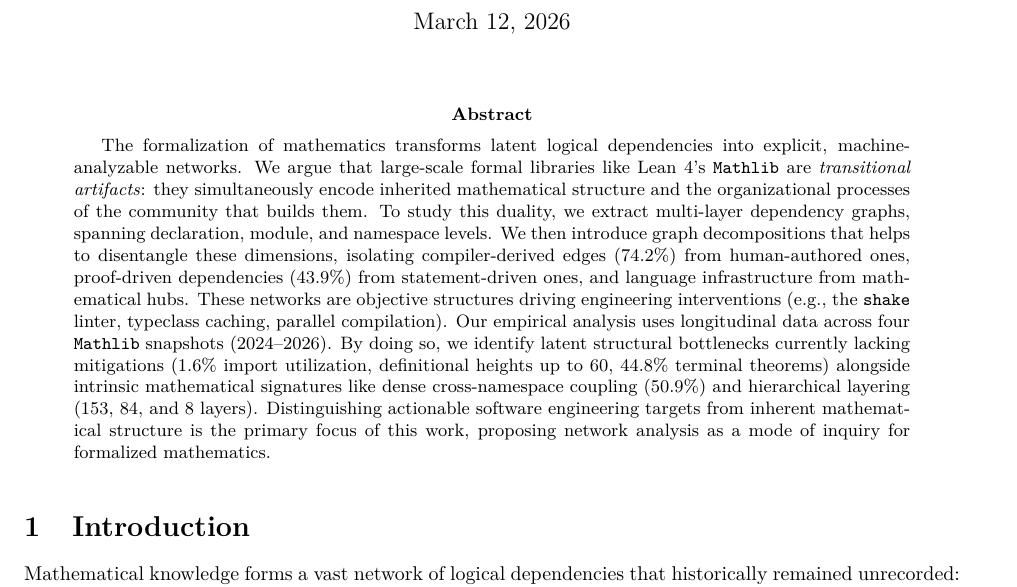
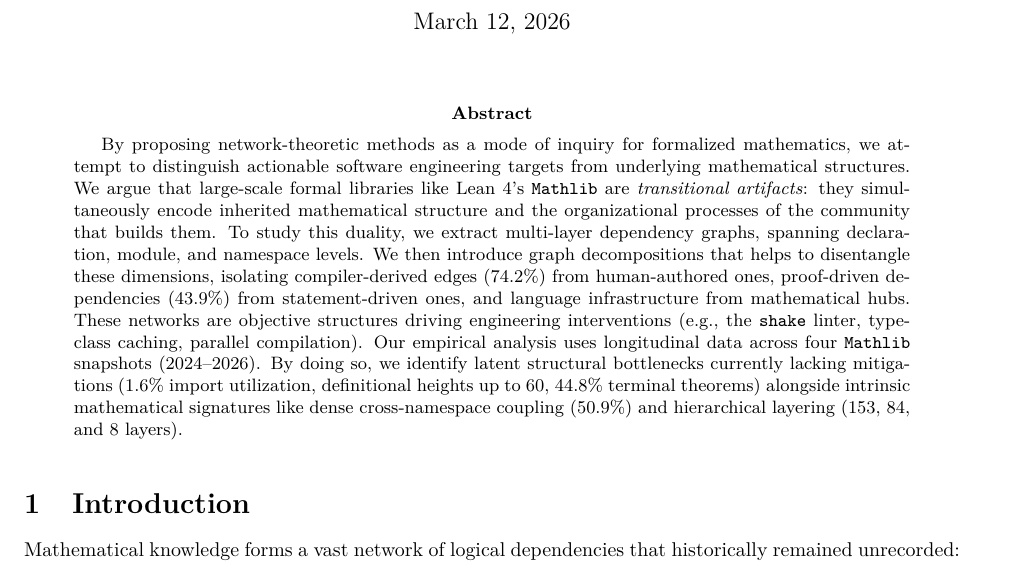
Before and after one commit to MathNetwork/MathlibGraph, a LaTeX paper (paper/main.tex): part of page 1 of 70, cut so that both start at the same text. Compiled offline with pdfLaTeX.

Commit message:
Update on Overleaf.

```diff
--- a/paper/main.tex
+++ b/paper/main.tex
@@ -16,7 +16,7 @@
 \maketitle
 
 \begin{abstract}
-The formalization of mathematics transforms latent logical dependencies into explicit, machine-analyzable networks. We argue that large-scale formal libraries like Lean~4's \texttt{Mathlib} are \emph{transitional artifacts}: they simultaneously encode inherited mathematical structure and the organizational processes of the community that builds them. To study this duality, we extract multi-layer dependency graphs, spanning declaration, module, and namespace levels. We then introduce graph decompositions that helps to disentangle these dimensions, isolating compiler-derived edges (74.2\%) from human-authored ones, proof-driven dependencies (43.9\%) from statement-driven ones, and language infrastructure from mathematical hubs. These networks are objective structures driving engineering interventions (e.g., the \texttt{shake} linter, typeclass caching, parallel compilation). Our empirical analysis uses longitudinal data across four \texttt{Mathlib} snapshots (2024--2026). By doing so, we identify latent structural bottlenecks currently lacking mitigations (1.6\% import utilization, definitional heights up to 60, 44.8\% terminal theorems) alongside intrinsic mathematical signatures like dense cross-namespace coupling (50.9\%) and hierarchical layering (153, 84, and 8 layers). Distinguishing actionable software engineering targets from inherent mathematical structure is the primary focus of this work, proposing network analysis as a mode of inquiry for formalized mathematics.
+By proposing network-theoretic methods as a mode of inquiry for formalized mathematics, we attempt to distinguish actionable software engineering targets from underlying mathematical structures. We argue that large-scale formal libraries like Lean~4's \texttt{Mathlib} are \emph{transitional artifacts}: they simultaneously encode inherited mathematical structure and the organizational processes of the community that builds them. To study this duality, we extract multi-layer dependency graphs, spanning declaration, module, and namespace levels. We then introduce graph decompositions that helps to disentangle these dimensions, isolating compiler-derived edges (74.2\%) from human-authored ones, proof-driven dependencies (43.9\%) from statement-driven ones, and language infrastructure from mathematical hubs. These networks are objective structures driving engineering interventions (e.g., the \texttt{shake} linter, typeclass caching, parallel compilation). Our empirical analysis uses longitudinal data across four \texttt{Mathlib} snapshots (2024--2026). By doing so, we identify latent structural bottlenecks currently lacking mitigations (1.6\% import utilization, definitional heights up to 60, 44.8\% terminal theorems) alongside intrinsic mathematical signatures like dense cross-namespace coupling (50.9\%) and hierarchical layering (153, 84, and 8 layers).
 \end{abstract}
 
 
```
